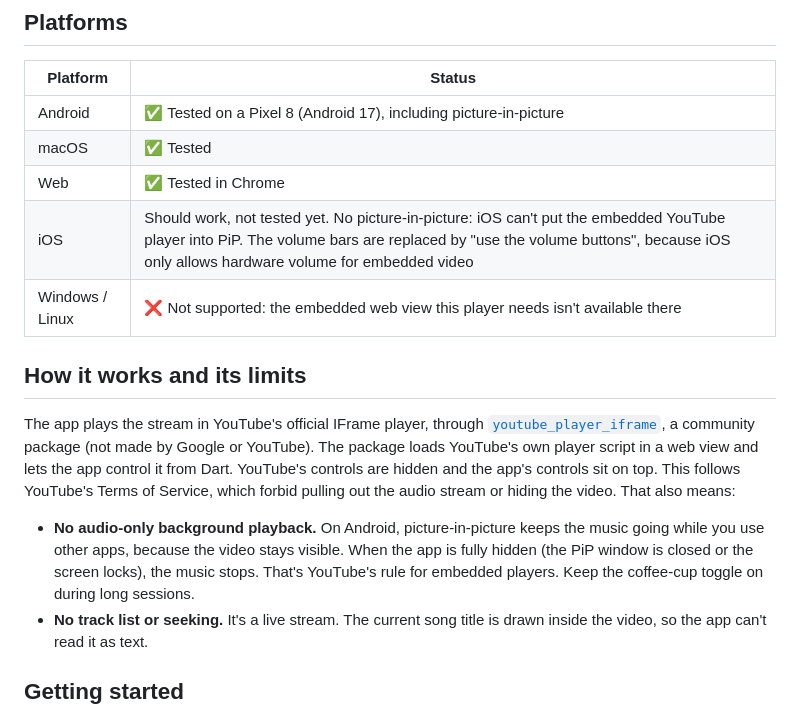
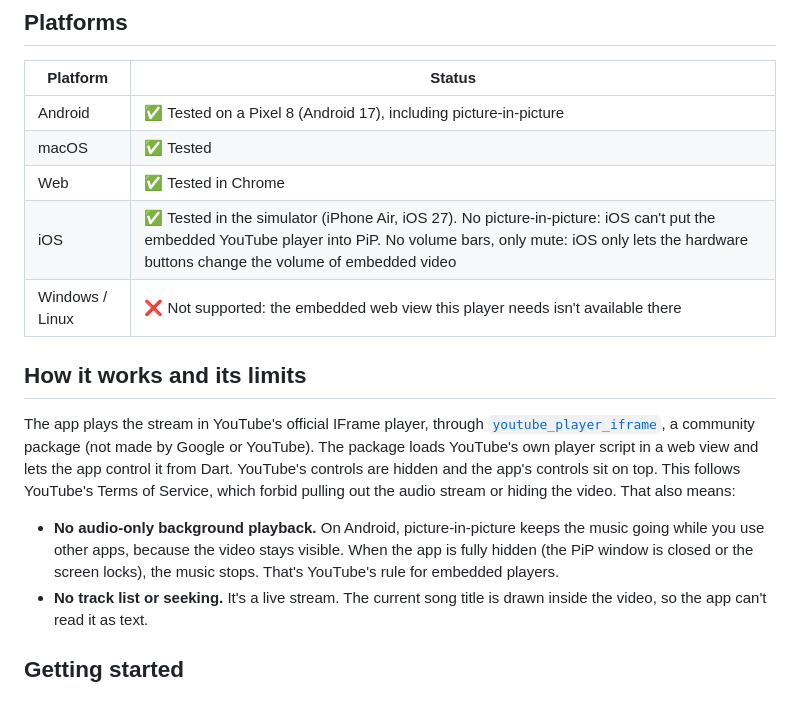
Before and after one commit to tyastonotaufiq/cfm, a Markdown page: README.md, the part around one of its changes. GitHub-like rendering.

```diff
--- a/README.md
+++ b/README.md
@@ -37,7 +38,7 @@ stream.
 | Android | ✅ Tested on a Pixel 8 (Android 17), including picture-in-picture |
 | macOS | ✅ Tested |
 | Web | ✅ Tested in Chrome |
-| iOS | Should work, not tested yet. No picture-in-picture: iOS can't put the embedded YouTube player into PiP. The volume bars are replaced by "use the volume buttons", because iOS only allows hardware volume for embedded video |
+| iOS | ✅ Tested in the simulator (iPhone Air, iOS 27). No picture-in-picture: iOS can't put the embedded YouTube player into PiP. No volume bars, only mute: iOS only lets the hardware buttons change the volume of embedded video |
 | Windows / Linux | ❌ Not supported: the embedded web view this player needs isn't available there |
 
 ## How it works and its limits
@@ -54,7 +55,6 @@ or hiding the video. That also means:
   keeps the music going while you use other apps, because the video stays
   visible. When the app is fully hidden (the PiP window is closed or the
   screen locks), the music stops. That's YouTube's rule for embedded players.
-  Keep the coffee-cup toggle on during long sessions.
 - **No track list or seeking.** It's a live stream. The current song title is
   drawn inside the video, so the app can't read it as text.
 
```
Also changed, not shown: other parts of README.md (+3 -8 lines), docs/images/screenshot.png, 1 other file.
